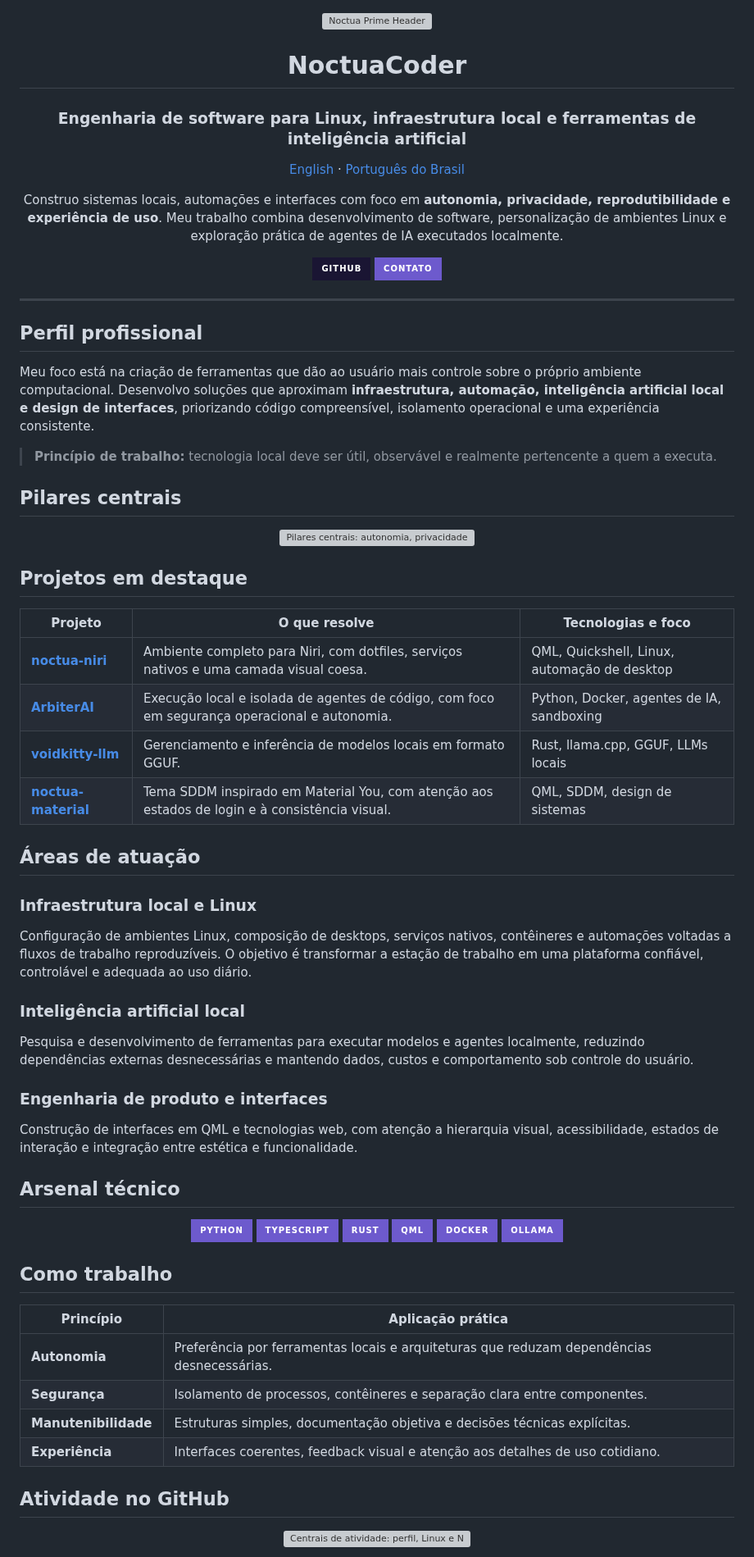
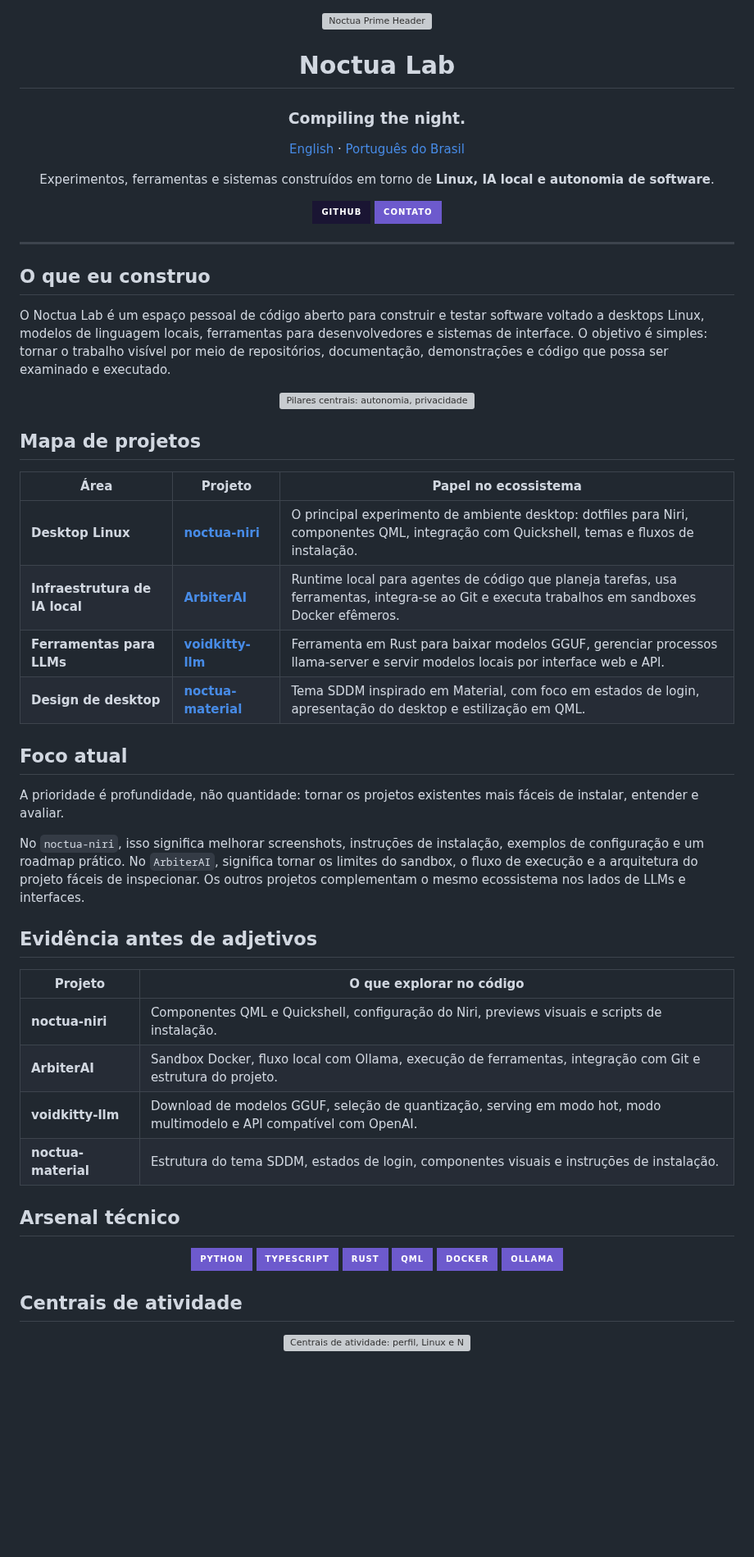
Before and after one commit to NoctuaCoder/NoctuaCoder, a Markdown page: README.pt-BR.md, the part around one of its changes. Shown at 82% size. Drawn GitHub-style; badges without logos; blank space fills up the shorter version; grey boxes are pictures that could not be loaded.

Commit message:
Refocus profile on Noctua Lab evidence

```diff
--- a/README.pt-BR.md
+++ b/README.pt-BR.md
@@ -2,13 +2,13 @@
 
 ![Noctua Prime Header](./assets/noctua_prime_header.svg?v=6)
 
-# NoctuaCoder
+# Noctua Lab
 
-### Engenharia de software para Linux, infraestrutura local e ferramentas de inteligência artificial
+### Compiling the night.
 
 [English](./README.md) · [Português do Brasil](./README.pt-BR.md)
 
-Construo sistemas locais, automações e interfaces com foco em **autonomia, privacidade, reprodutibilidade e experiência de uso**. Meu trabalho combina desenvolvimento de software, personalização de ambientes Linux e exploração prática de agentes de IA executados localmente.
+Experimentos, ferramentas e sistemas construídos em torno de **Linux, IA local e autonomia de software**.
 
 [![GitHub](https://img.shields.io/badge/GitHub-1A1533?style=for-the-badge&logo=github&logoColor=F6E7B2)](https://github.com/NoctuaCoder)
 [![Contato](https://img.shields.io/badge/Contato-6D5ACD?style=for-the-badge&logo=gmail&logoColor=F6E7B2)](mailto:38922657+NoctuaCoder@users.noreply.github.com)
@@ -17,13 +17,9 @@ Construo sistemas locais, automações e interfaces com foco em **autonomia, pri
 
 ---
 
-## Perfil profissional
+## O que eu construo
 
-Meu foco está na criação de ferramentas que dão ao usuário mais controle sobre o próprio ambiente computacional. Desenvolvo soluções que aproximam **infraestrutura, automação, inteligência artificial local e design de interfaces**, priorizando código compreensível, isolamento operacional e uma experiência consistente.
-
-> **Princípio de trabalho:** tecnologia local deve ser útil, observável e realmente pertencente a quem a executa.
-
-## Pilares centrais
+O Noctua Lab é um espaço pessoal de código aberto para construir e testar software voltado a desktops Linux, modelos de linguagem locais, ferramentas para desenvolvedores e sistemas de interface. O objetivo é simples: tornar o trabalho visível por meio de repositórios, documentação, demonstrações e código que possa ser examinado e executado.
 
 <div align="center">
 
@@ -31,28 +27,29 @@ Meu foco está na criação de ferramentas que dão ao usuário mais controle so
 
 </div>
 
-## Projetos em destaque
+## Mapa de projetos
 
-| Projeto | O que resolve | Tecnologias e foco |
+| Área | Projeto | Papel no ecossistema |
 |---|---|---|
-| [**noctua-niri**](https://github.com/NoctuaCoder/noctua-niri) | Ambiente completo para Niri, com dotfiles, serviços nativos e uma camada visual coesa. | QML, Quickshell, Linux, automação de desktop |
-| [**ArbiterAI**](https://github.com/NoctuaCoder/ArbiterAI) | Execução local e isolada de agentes de código, com foco em segurança operacional e autonomia. | Python, Docker, agentes de IA, sandboxing |
-| [**voidkitty-llm**](https://github.com/NoctuaCoder/voidkitty-llm) | Gerenciamento e inferência de modelos locais em formato GGUF. | Rust, llama.cpp, GGUF, LLMs locais |
-| [**noctua-material**](https://github.com/NoctuaCoder/noctua-material) | Tema SDDM inspirado em Material You, com atenção aos estados de login e à consistência visual. | QML, SDDM, design de sistemas |
+| **Desktop Linux** | [**noctua-niri**](https://github.com/NoctuaCoder/noctua-niri) | O principal experimento de ambiente desktop: dotfiles para Niri, componentes QML, integração com Quickshell, temas e fluxos de instalação. |
+| **Infraestrutura de IA local** | [**ArbiterAI**](https://github.com/NoctuaCoder/ArbiterAI) | Runtime local para agentes de código que planeja tarefas, usa ferramentas, integra-se ao Git e executa trabalhos em sandboxes Docker efêmeros. |
+| **Ferramentas para LLMs** | [**voidkitty-llm**](https://github.com/NoctuaCoder/voidkitty-llm) | Ferramenta em Rust para baixar modelos GGUF, gerenciar processos llama-server e servir modelos locais por interface web e API. |
+| **Design de desktop** | [**noctua-material**](https://github.com/NoctuaCoder/noctua-material) | Tema SDDM inspirado em Material, com foco em estados de login, apresentação do desktop e estilização em QML. |
 
-## Áreas de atuação
+## Foco atual
 
-### Infraestrutura local e Linux
+A prioridade é profundidade, não quantidade: tornar os projetos existentes mais fáceis de instalar, entender e avaliar.
 
-Configuração de ambientes Linux, composição de desktops, serviços nativos, contêineres e automações voltadas a fluxos de trabalho reproduzíveis. O objetivo é transformar a estação de trabalho em uma plataforma confiável, controlável e adequada ao uso diário.
+No `noctua-niri`, isso significa melhorar screenshots, instruções de instalação, exemplos de configuração e um roadmap prático. No `ArbiterAI`, significa tornar os limites do sandbox, o fluxo de execução e a arquitetura do projeto fáceis de inspecionar. Os outros projetos complementam o mesmo ecossistema nos lados de LLMs e interfaces.
 
-### Inteligência artificial local
+## Evidência antes de adjetivos
 
-Pesquisa e desenvolvimento de ferramentas para executar modelos e agentes localmente, reduzindo dependências externas desnecessárias e mantendo dados, custos e comportamento sob controle do usuário.
-
-### Engenharia de produto e interfaces
-
-Construção de interfaces em QML e tecnologias web, com atenção a hierarquia visual, acessibilidade, estados de interação e integração entre estética e funcionalidade.
+| Projeto | O que explorar no código |
+|---|---|
+| **noctua-niri** | Componentes QML e Quickshell, configuração do Niri, previews visuais e scripts de instalação. |
+| **ArbiterAI** | Sandbox Docker, fluxo local com Ollama, execução de ferramentas, integração com Git e estrutura do projeto. |
+| **voidkitty-llm** | Download de modelos GGUF, seleção de quantização, serving em modo hot, modo multimodelo e API compatível com OpenAI. |
+| **noctua-material** | Estrutura do tema SDDM, estados de login, componentes visuais e instruções de instalação. |
 
 ## Arsenal técnico
 
@@ -67,16 +64,7 @@ Construção de interfaces em QML e tecnologias web, com atenção a hierarquia
 
 </div>
 
-## Como trabalho
-
-| Princípio | Aplicação prática |
-|---|---|
-| **Autonomia** | Preferência por ferramentas locais e arquiteturas que reduzam dependências desnecessárias. |
-| **Segurança** | Isolamento de processos, contêineres e separação clara entre componentes. |
-| **Manutenibilidade** | Estruturas simples, documentação objetiva e decisões técnicas explícitas. |
-| **Experiência** | Interfaces coerentes, feedback visual e atenção aos detalhes de uso cotidiano. |
-
-## Atividade no GitHub
+## Centrais de atividade
 
 <div align="center">
 
```
Also changed, not shown: other parts of README.pt-BR.md (+2 -2 lines), README.md (+24 -36 lines).
